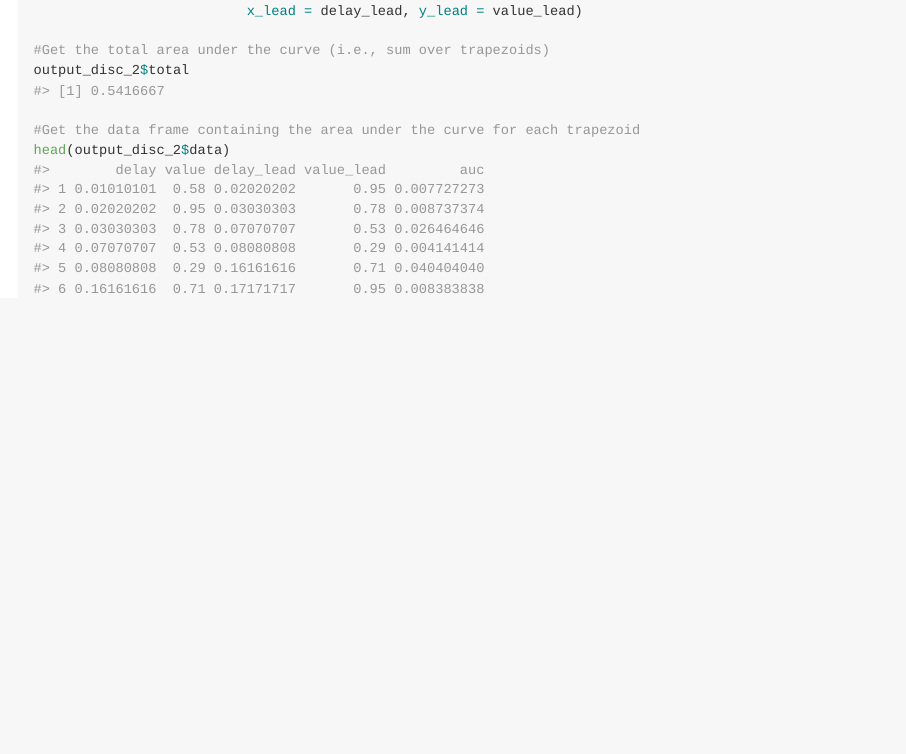
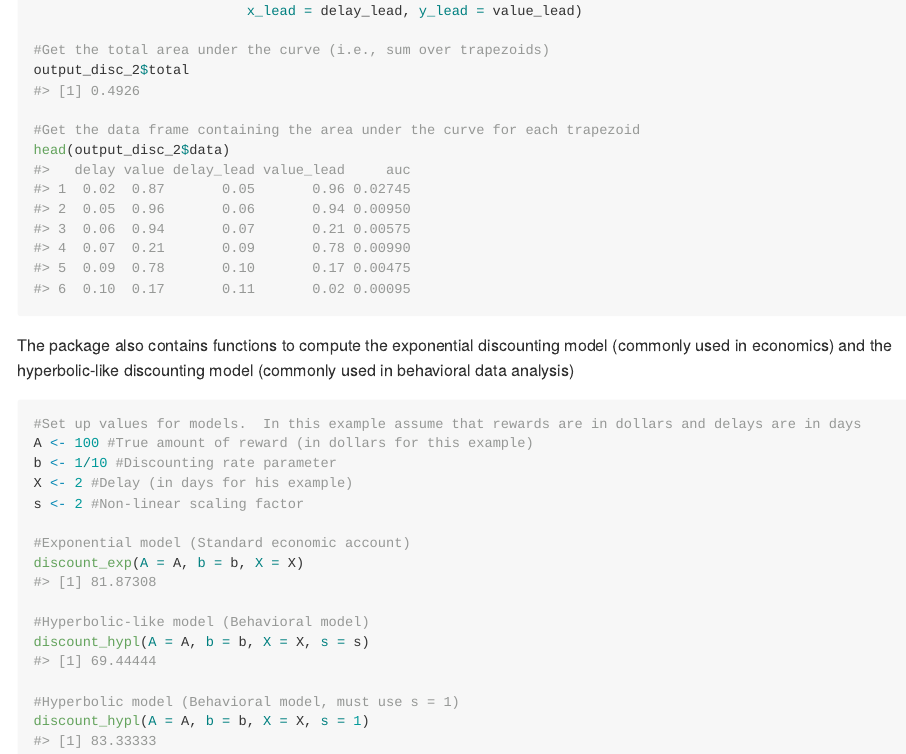
Before and after one commit to mncube/discountr, an R Markdown document (README.Rmd): the page in a window 1100 px wide, from 1510 px down. The pictures show the output file README.md that the author committed with the source, drawn offline in the style of GitHub.

Commit message:
added exp and hypl discounting functions

````diff
--- a/README.Rmd
+++ b/README.Rmd
@@ -82,3 +82,22 @@ output_disc_2$total
 #Get the data frame containing the area under the curve for each trapezoid
 head(output_disc_2$data)
 ```
+
+The package also contains functions to compute the exponential discounting model (commonly used in economics) and the hyperbolic-like discounting model
+(commonly used in behavioral data analysis)
+```{r}
+#Set up values for models.  In this example assume that rewards are in dollars and delays are in days
+A <- 100 #True amount of reward (in dollars for this example)
+b <- 1/10 #Discounting rate parameter
+X <- 2 #Delay (in days for his example)
+s <- 2 #Non-linear scaling factor
+
+#Exponential model (Standard economic account)
+discount_exp(A = A, b = b, X = X)
+
+#Hyperbolic-like model (Behavioral model)
+discount_hypl(A = A, b = b, X = X, s = s)
+
+#Hyperbolic model (Behavioral model, must use s = 1)
+discount_hypl(A = A, b = b, X = X, s = 1)
+```
````
Also changed, not shown: R/discount_exp.R (added, +30 -0 lines), R/discount_hypl.R (added, +24 -0 lines), R/trap_auc.R (+2 -0 lines), README.md, 4 other files.
